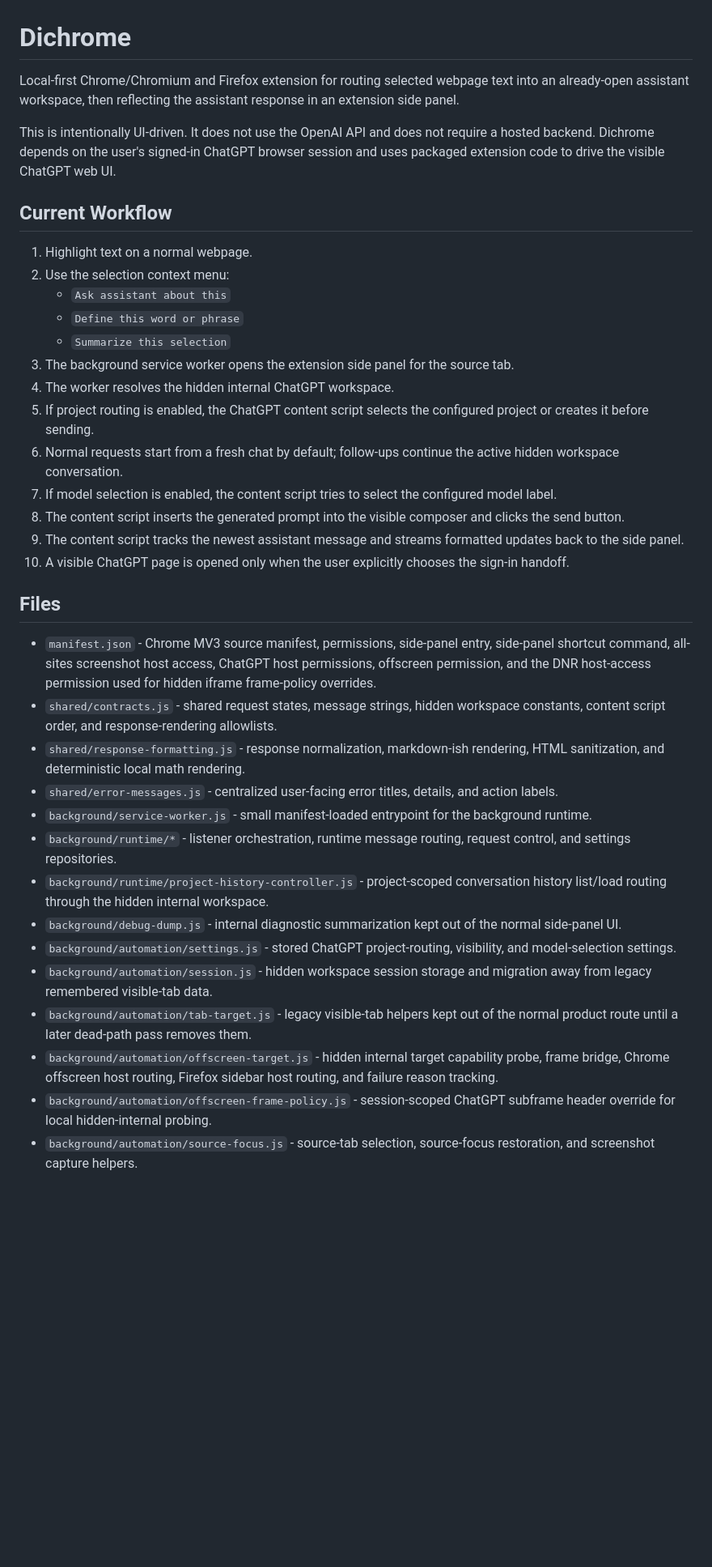
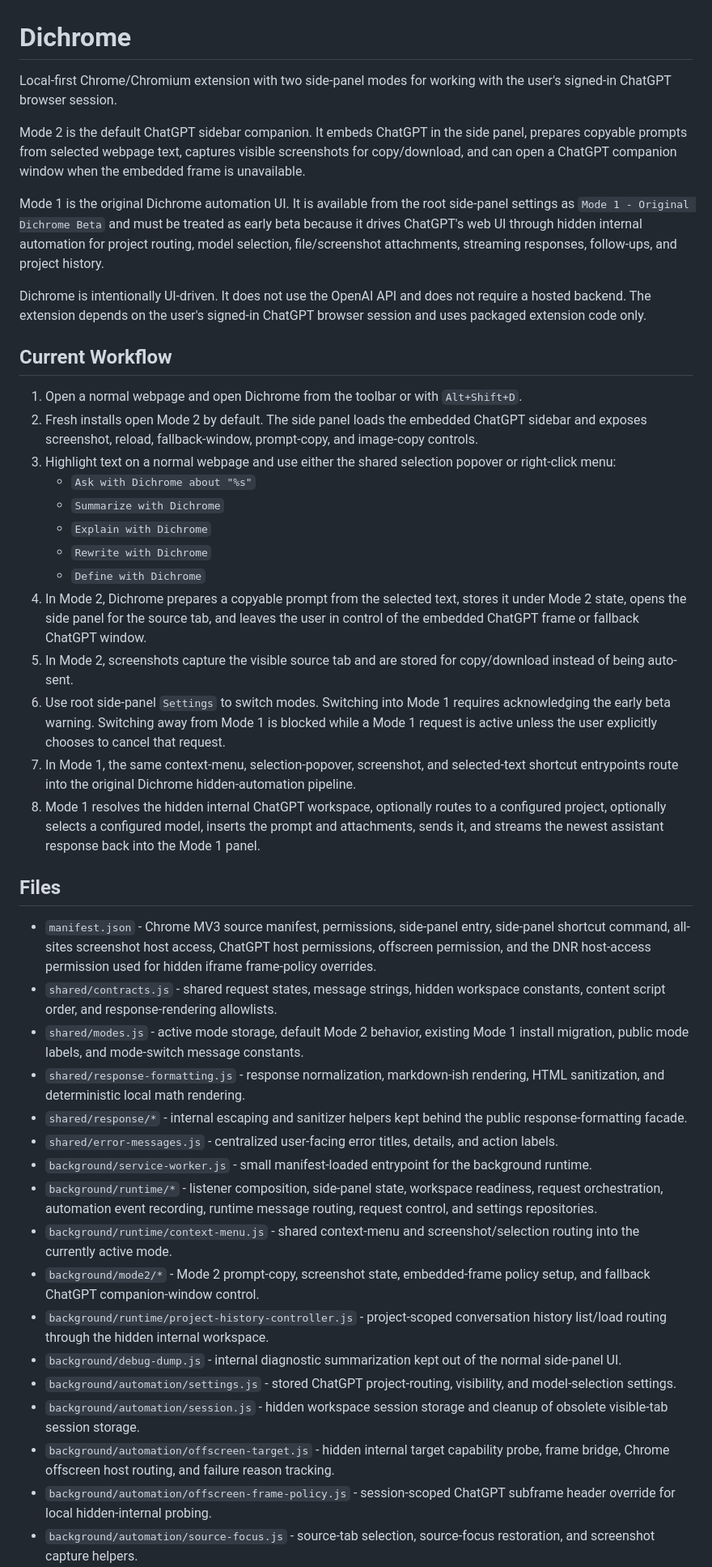
Before and after one commit to SillySerpent/Dichrome, a Markdown page: README.md, the part around one of its changes. Shown at 81% size. GitHub-like rendering; blank space fills up the shorter version.

Commit message:
Update README documentation

```diff
--- a/README.md
+++ b/README.md
@@ -1,39 +1,46 @@
 # Dichrome
 
-Local-first Chrome/Chromium and Firefox extension for routing selected webpage text into an already-open assistant workspace, then reflecting the assistant response in an extension side panel.
+Local-first Chrome/Chromium extension with two side-panel modes for working with the user's signed-in ChatGPT browser session.
 
-This is intentionally UI-driven. It does not use the OpenAI API and does not require a hosted backend. Dichrome depends on the user's signed-in ChatGPT browser session and uses packaged extension code to drive the visible ChatGPT web UI.
+Mode 2 is the default ChatGPT sidebar companion. It embeds ChatGPT in the side panel, prepares copyable prompts from selected webpage text, captures visible screenshots for copy/download, and can open a ChatGPT companion window when the embedded frame is unavailable.
+
+Mode 1 is the original Dichrome automation UI. It is available from the root side-panel settings as `Mode 1 - Original Dichrome Beta` and must be treated as early beta because it drives ChatGPT's web UI through hidden internal automation for project routing, model selection, file/screenshot attachments, streaming responses, follow-ups, and project history.
+
+Dichrome is intentionally UI-driven. It does not use the OpenAI API and does not require a hosted backend. The extension depends on the user's signed-in ChatGPT browser session and uses packaged extension code only.
 
 ## Current Workflow
 
-1. Highlight text on a normal webpage.
-2. Use the selection context menu:
-   - `Ask assistant about this`
-   - `Define this word or phrase`
-   - `Summarize this selection`
-3. The background service worker opens the extension side panel for the source tab.
-4. The worker resolves the hidden internal ChatGPT workspace.
-5. If project routing is enabled, the ChatGPT content script selects the configured project or creates it before sending.
-6. Normal requests start from a fresh chat by default; follow-ups continue the active hidden workspace conversation.
-7. If model selection is enabled, the content script tries to select the configured model label.
-8. The content script inserts the generated prompt into the visible composer and clicks the send button.
-9. The content script tracks the newest assistant message and streams formatted updates back to the side panel.
-10. A visible ChatGPT page is opened only when the user explicitly chooses the sign-in handoff.
+1. Open a normal webpage and open Dichrome from the toolbar or with `Alt+Shift+D`.
+2. Fresh installs open Mode 2 by default. The side panel loads the embedded ChatGPT sidebar and exposes screenshot, reload, fallback-window, prompt-copy, and image-copy controls.
+3. Highlight text on a normal webpage and use either the shared selection popover or right-click menu:
+   - `Ask with Dichrome about "%s"`
+   - `Summarize with Dichrome`
+   - `Explain with Dichrome`
+   - `Rewrite with Dichrome`
+   - `Define with Dichrome`
+4. In Mode 2, Dichrome prepares a copyable prompt from the selected text, stores it under Mode 2 state, opens the side panel for the source tab, and leaves the user in control of the embedded ChatGPT frame or fallback ChatGPT window.
+5. In Mode 2, screenshots capture the visible source tab and are stored for copy/download instead of being auto-sent.
+6. Use root side-panel `Settings` to switch modes. Switching into Mode 1 requires acknowledging the early beta warning. Switching away from Mode 1 is blocked while a Mode 1 request is active unless the user explicitly chooses to cancel that request.
+7. In Mode 1, the same context-menu, selection-popover, screenshot, and selected-text shortcut entrypoints route into the original Dichrome hidden-automation pipeline.
+8. Mode 1 resolves the hidden internal ChatGPT workspace, optionally routes to a configured project, optionally selects a configured model, inserts the prompt and attachments, sends it, and streams the newest assistant response back into the Mode 1 panel.
 
 ## Files
 
 - `manifest.json` - Chrome MV3 source manifest, permissions, side-panel entry, side-panel shortcut command, all-sites screenshot host access, ChatGPT host permissions, offscreen permission, and the DNR host-access permission used for hidden iframe frame-policy overrides.
 - `shared/contracts.js` - shared request states, message strings, hidden workspace constants, content script order, and response-rendering allowlists.
+- `shared/modes.js` - active mode storage, default Mode 2 behavior, existing Mode 1 install migration, public mode labels, and mode-switch message constants.
 - `shared/response-formatting.js` - response normalization, markdown-ish rendering, HTML sanitization, and deterministic local math rendering.
+- `shared/response/*` - internal escaping and sanitizer helpers kept behind the public response-formatting facade.
 - `shared/error-messages.js` - centralized user-facing error titles, details, and action labels.
 - `background/service-worker.js` - small manifest-loaded entrypoint for the background runtime.
-- `background/runtime/*` - listener orchestration, runtime message routing, request control, and settings repositories.
+- `background/runtime/*` - listener composition, side-panel state, workspace readiness, request orchestration, automation event recording, runtime message routing, request control, and settings repositories.
+- `background/runtime/context-menu.js` - shared context-menu and screenshot/selection routing into the currently active mode.
+- `background/mode2/*` - Mode 2 prompt-copy, screenshot state, embedded-frame policy setup, and fallback ChatGPT companion-window control.
 - `background/runtime/project-history-controller.js` - project-scoped conversation history list/load routing through the hidden internal workspace.
 - `background/debug-dump.js` - internal diagnostic summarization kept out of the normal side-panel UI.
 - `background/automation/settings.js` - stored ChatGPT project-routing, visibility, and model-selection settings.
-- `background/automation/session.js` - hidden workspace session storage and migration away from legacy remembered visible-tab data.
-- `background/automation/tab-target.js` - legacy visible-tab helpers kept out of the normal product route until a later dead-path pass removes them.
-- `background/automation/offscreen-target.js` - hidden internal target capability probe, frame bridge, Chrome offscreen host routing, Firefox sidebar host routing, and failure reason tracking.
+- `background/automation/session.js` - hidden workspace session storage and cleanup of obsolete visible-tab session storage.
+- `background/automation/offscreen-target.js` - hidden internal target capability probe, frame bridge, Chrome offscreen host routing, and failure reason tracking.
 - `background/automation/offscreen-frame-policy.js` - session-scoped ChatGPT subframe header override for local hidden-internal probing.
 - `background/automation/source-focus.js` - source-tab selection, source-focus restoration, and screenshot capture helpers.
 - `background/requests/store.js` - request history, attachment payload storage, event appends, and panel update broadcasts.
```
Also changed, not shown: other parts of README.md (+42 -35 lines).
